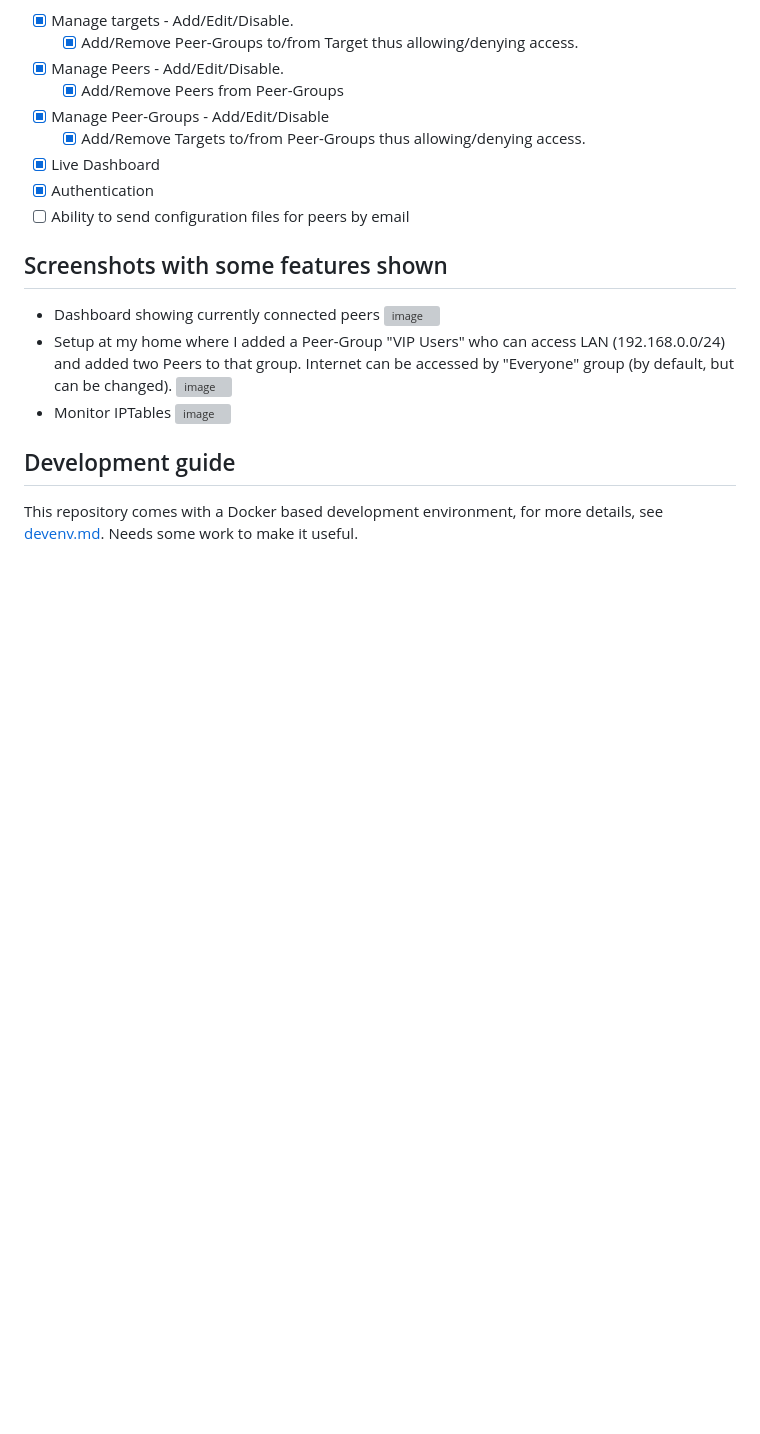
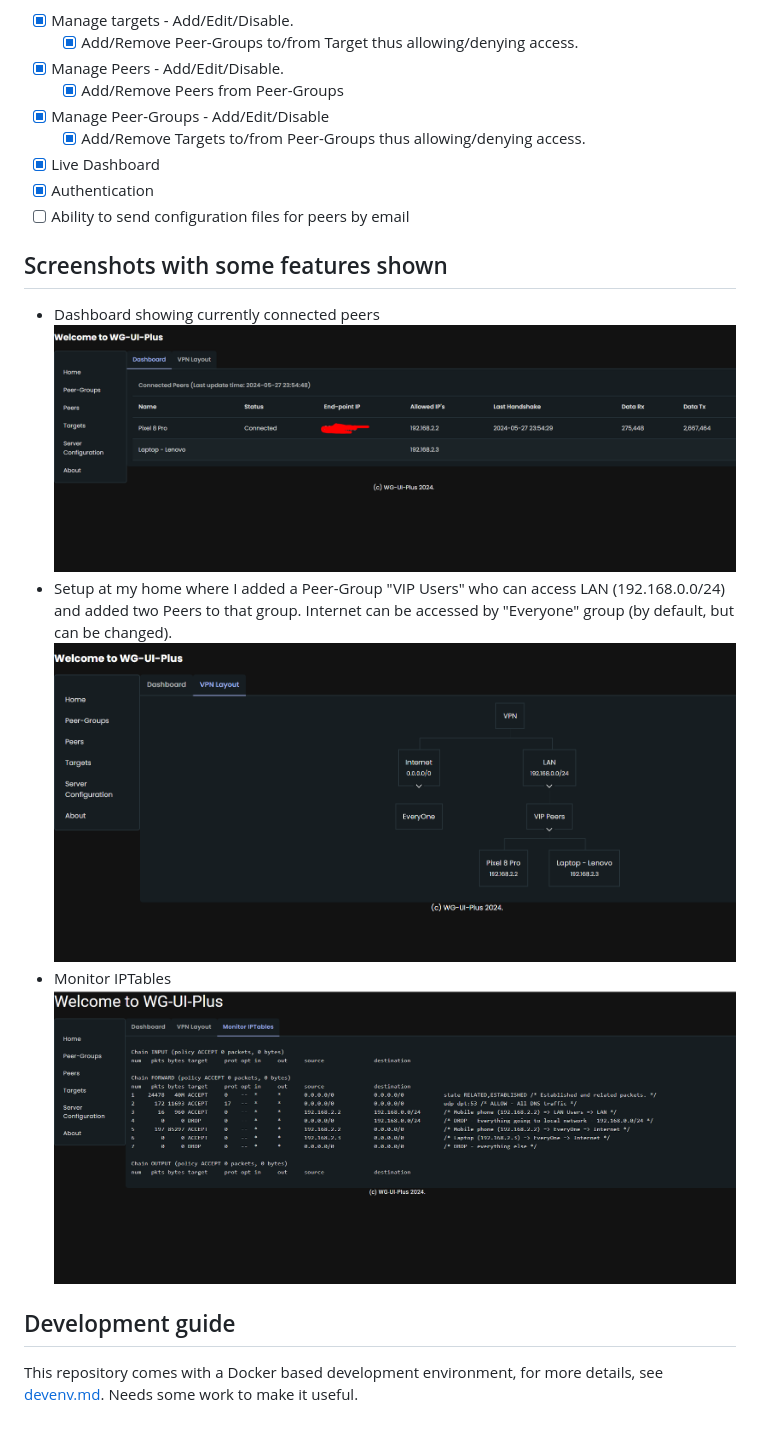
Before and after one commit to vijaygill/wg-ui-plus, a Markdown page: README.md, the part around the change printed below. Drawn GitHub-style; pictures changed too: images/wg-ui-plus-monitor-iptables.png (added), images/wg-ui-plus-monitor-peers.png (added), images/wg-ui-plus-vpn-layout.png (added); blank space fills up the shorter version; grey boxes are pictures that could not be loaded.

```diff
--- a/README.md
+++ b/README.md
@@ -86,11 +86,11 @@ Functionality implemented/yet to be implemented so far (getting ready for first
 
 ## Screenshots with some features shown
 * Dashboard showing currently connected peers
-  ![image](https://github.com/vijaygill/wg-ui-plus/assets/8999486/537356fa-6f67-4286-9874-37beb699807c)
+  ![image](./images/wg-ui-plus-monitor-peers.png)
 * Setup at my home where I added a Peer-Group "VIP Users" who can access LAN (192.168.0.0/24) and added two Peers to that group. Internet can be accessed by "Everyone" group (by default, but can be changed).
-  ![image](https://github.com/vijaygill/wg-ui-plus/assets/8999486/3ce88394-83cc-44e6-ac89-a2b85f094cb6)
+  ![image](./images/wg-ui-plus-vpn-layout.png)
 * Monitor IPTables
-  ![image](https://github.com/vijaygill/wg-ui-plus/assets/8999486/c30c0a0a-aee4-464b-9e28-28719232e797)
+  ![image](./images/wg-ui-plus-monitor-iptables.png)
 
 
 ## Development guide
```
Also changed, not shown: other parts of README.md (+3 -3 lines), images/wg-ui-plus-apply-changes.png (added), images/wg-ui-plus-peer-qr.png (added), images/wg-ui-plus-server-config.png (added).
